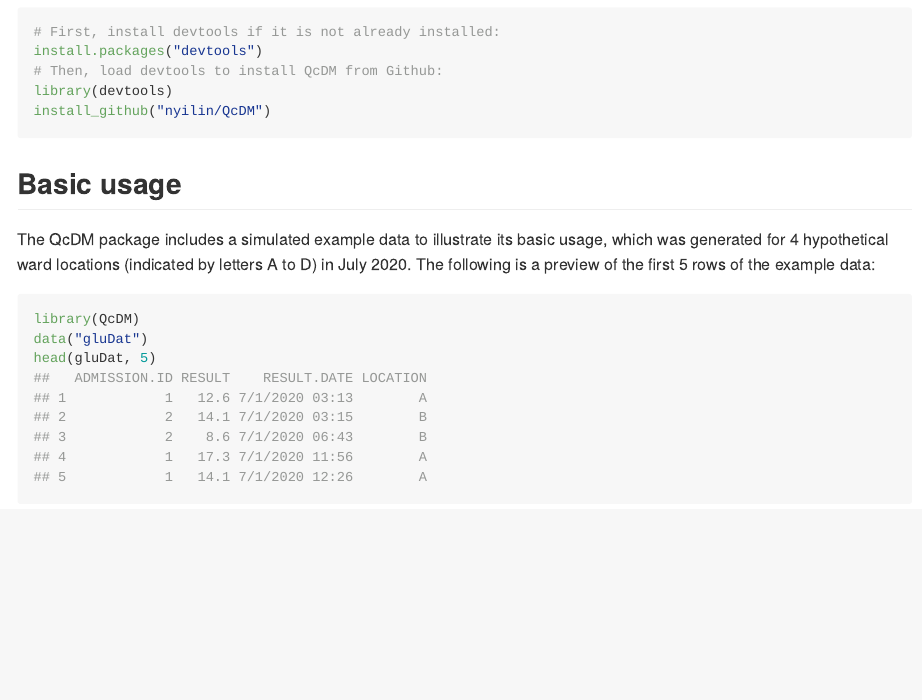
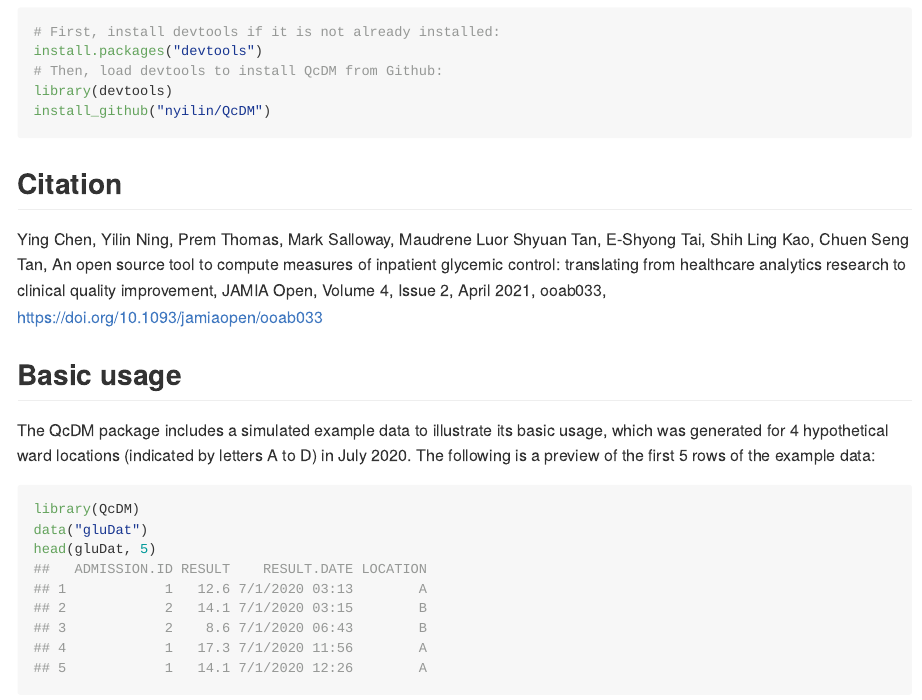
Before and after one commit to nyilin/QcDM, an R Markdown document (README.Rmd): the page in a window 1100 px wide, from 490 px down. Rendered offline with R 4.5, knitr and Pandoc, with nearby package versions; some code elsewhere in the file could not run offline.

Commit message:
added citation

````diff
--- a/README.Rmd
+++ b/README.Rmd
@@ -36,6 +36,11 @@ install.packages("devtools")
 library(devtools)
 install_github("nyilin/QcDM")
 ```
+
+## Citation
+
+Ying Chen, Yilin Ning, Prem Thomas, Mark Salloway, Maudrene Luor Shyuan Tan, E-Shyong Tai, Shih Ling Kao, Chuen Seng Tan, An open source tool to compute measures of inpatient glycemic control: translating from healthcare analytics research to clinical quality improvement, JAMIA Open, Volume 4, Issue 2, April 2021, ooab033, https://doi.org/10.1093/jamiaopen/ooab033
+
 
 ## Basic usage
 
````
